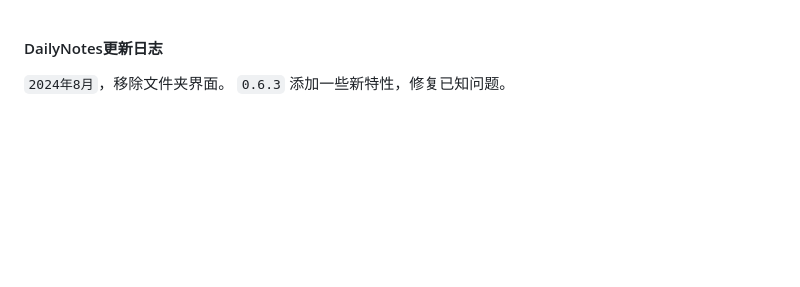
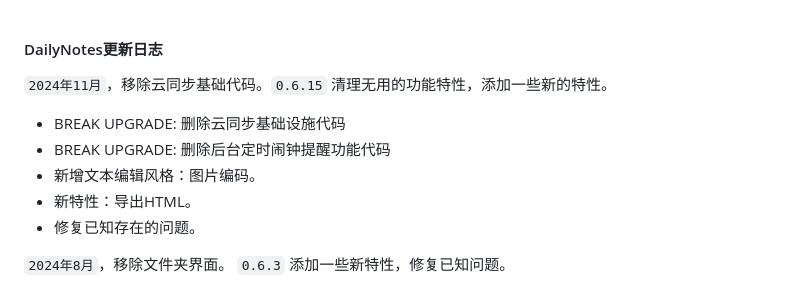
Before and after one commit to milylg/milylg.github.io, a Markdown page: daily-upgrade-list.md, the part around the change printed below. Drawn GitHub-style; blank space fills up the shorter version.

```diff
--- a/daily-upgrade-list.md
+++ b/daily-upgrade-list.md
@@ -1,4 +1,12 @@
 #### DailyNotes更新日志
+
+`2024年11月`，移除云同步基础代码。`0.6.15` 清理无用的功能特性，添加一些新的特性。
+
+- <span style="color:orange;">BREAK UPGRADE: 删除云同步基础设施代码</span>
+- <span style="color:orange;">BREAK UPGRADE: 删除后台定时闹钟提醒功能代码</span>
+- 新增文本编辑风格：图片编码。
+- 新特性：导出HTML。
+- 修复已知存在的问题。
 
 `2024年8月`，移除文件夹界面。 `0.6.3`  添加一些新特性，修复已知问题。
 
```
Also changed, not shown: other parts of daily-upgrade-list.md (+1 -1 lines), story.md (+13 -14 lines).
